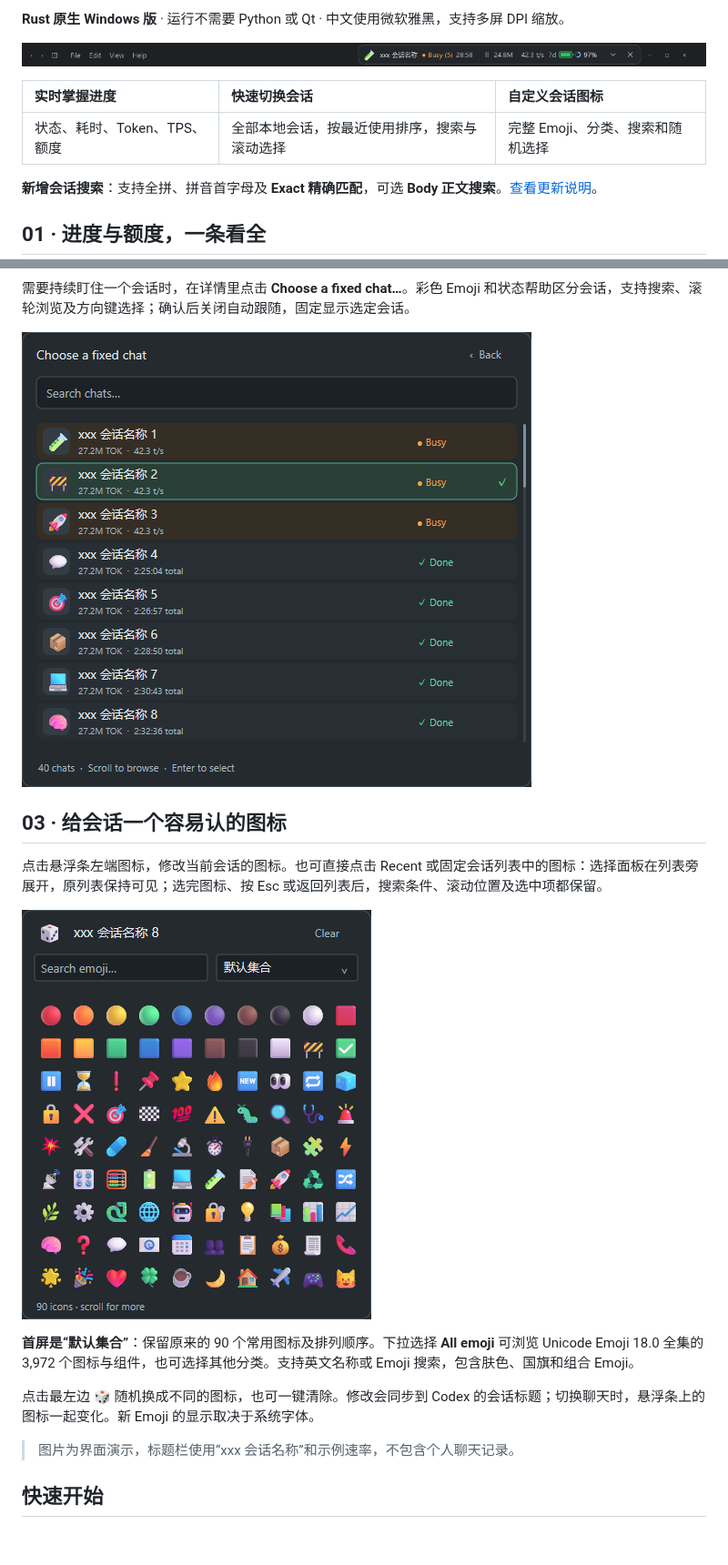
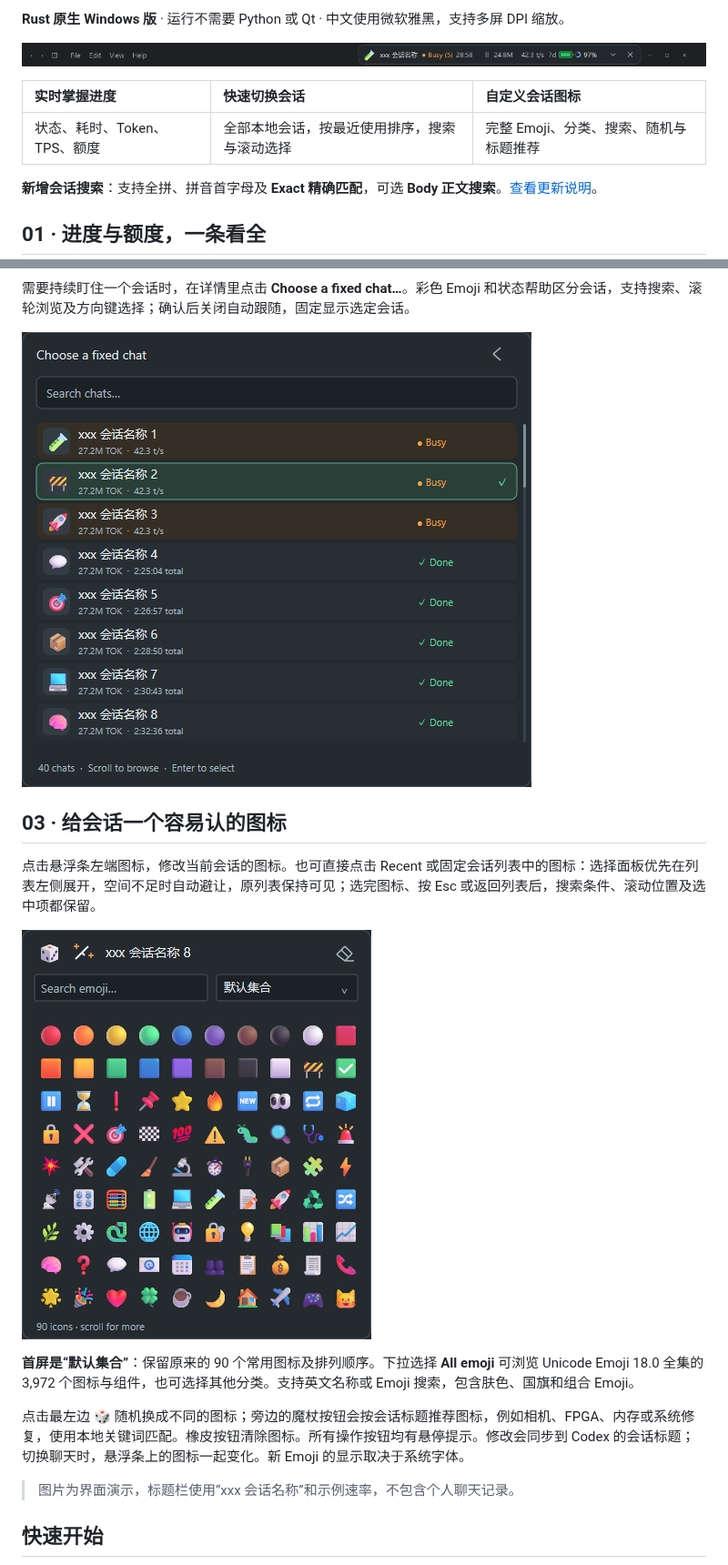
Before and after one commit to frankfoxy/codex-session-bar, a Markdown page: README.md, 2 parts joined by grey strips. Shown at 91% size. Rendered like a GitHub page; pictures changed too: preview-fixed-chats.png, preview-icons.png; blank space fills up the shorter version.

```diff
--- a/README.md
+++ b/README.md
@@ -10,7 +10,7 @@
 
 | 实时掌握进度 | 快速切换会话 | 自定义会话图标 |
 | :--- | :--- | :--- |
-| 状态、耗时、Token、TPS、额度 | 全部本地会话，按最近使用排序，搜索与滚动选择 | 完整 Emoji、分类、搜索和随机选择 |
+| 状态、耗时、Token、TPS、额度 | 全部本地会话，按最近使用排序，搜索与滚动选择 | 完整 Emoji、分类、搜索、随机与标题推荐 |
 
 **新增会话搜索**：支持全拼、拼音首字母及 **Exact 精确匹配**，可选 **Body 正文搜索**。[查看更新说明](CHANGELOG.md)。
 
@@ -47,13 +47,13 @@
 
 ## 03 · 给会话一个容易认的图标
 
-点击悬浮条左端图标，修改当前会话的图标。也可直接点击 Recent 或固定会话列表中的图标：选择面板在列表旁展开，原列表保持可见；选完图标、按 Esc 或返回列表后，搜索条件、滚动位置及选中项都保留。
+点击悬浮条左端图标，修改当前会话的图标。也可直接点击 Recent 或固定会话列表中的图标：选择面板优先在列表左侧展开，空间不足时自动避让，原列表保持可见；选完图标、按 Esc 或返回列表后，搜索条件、滚动位置及选中项都保留。
 
 ![完整 Emoji 面板，最左边骰子按钮可随机选择](preview-icons.png?v=rust)
 
 **首屏是“默认集合”**：保留原来的 90 个常用图标及排列顺序。下拉选择 **All emoji** 可浏览 Unicode Emoji 18.0 全集的 3,972 个图标与组件，也可选择其他分类。支持英文名称或 Emoji 搜索，包含肤色、国旗和组合 Emoji。
 
-点击最左边 **🎲** 随机换成不同的图标，也可一键清除。修改会同步到 Codex 的会话标题；切换聊天时，悬浮条上的图标一起变化。新 Emoji 的显示取决于系统字体。
+点击最左边 **🎲** 随机换成不同的图标；旁边的魔杖按钮会按会话标题推荐图标，例如相机、FPGA、内存或系统修复，使用本地关键词匹配。橡皮按钮清除图标。所有操作按钮均有悬停提示。修改会同步到 Codex 的会话标题；切换聊天时，悬浮条上的图标一起变化。新 Emoji 的显示取决于系统字体。
 
 > 图片为界面演示，标题栏使用“xxx 会话名称”和示例速率，不包含个人聊天记录。
 
```
Also changed, not shown: other parts of README.md (+1 -1 lines), CHANGELOG.md (+7 -0 lines), DEVELOPMENT.md (+6 -0 lines), preview-body-search.png, preview-chats.png, 2 other files.
